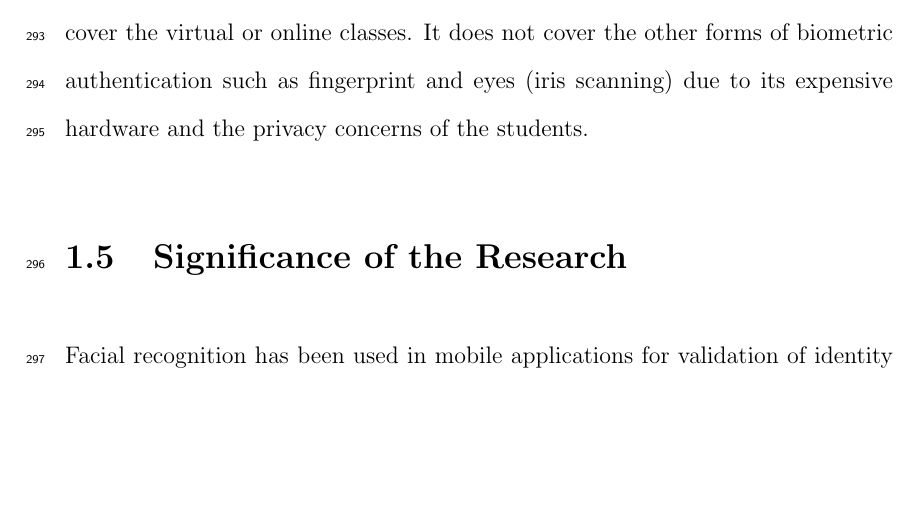
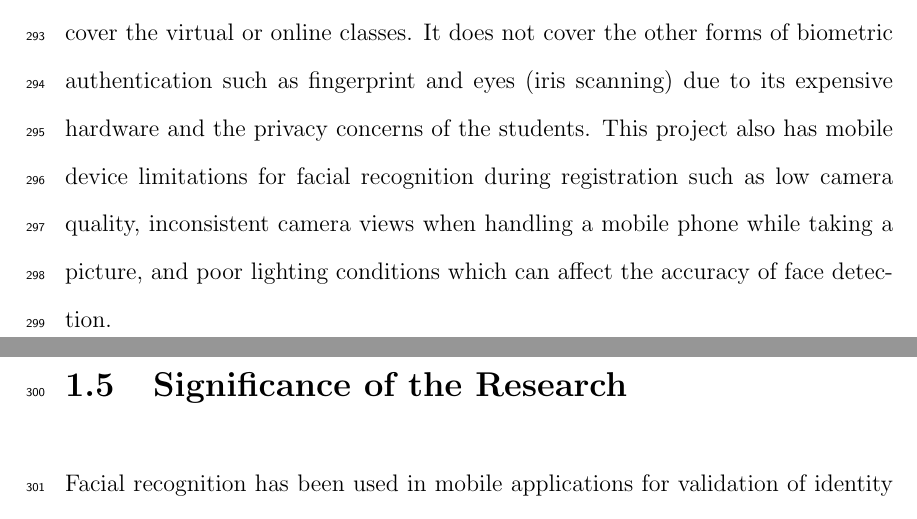
Before and after one commit to HelloCigar/UP-Tap, a LaTeX thesis (paper/SP_Final_template/SP-name.tex, which reads paper/SP_Final_template/chapter_1.tex): part of page 21 of 74 before the commit and two parts of pages 21 and 22 of 74 after it, the two joined at a grey line, cut so that both start at the same text, the shorter picture padded with empty space. Compiled offline with pdfLaTeX.

Commit message:
Include in the paper the limitations of the mobile phone

```diff
--- a/paper/SP_Final_template/chapter_1.tex
+++ b/paper/SP_Final_template/chapter_1.tex
@@ -58,7 +58,7 @@ Specifically, this study aims to:
 
 The focus of this project is to create an attendance system that uses RFID together with facial technology. This project takes real time attendance by scanning the student's RFID and verify the student's identity using facial technology. It also focuses on the User Experience part where students can take their attendance as quickly as possible by aligning their faces while they scan their RFIDs. In that way this approach enhances the overall efficiency and accuracy of taking attendance in the university.
 
-This project does not involve the training of face recognition models, as there are high-performance, pretrained models readily available. Instead, it utilizes these existing face recognition models for the development of an effective attendance tracking system. This project is limited to only face-to-face classes and does not cover the virtual or online classes. It does not cover the other forms of biometric authentication such as fingerprint and eyes (iris scanning) due to its expensive hardware and the privacy concerns of the students.
+This project does not involve the training of face recognition models, as there are high-performance, pretrained models readily available. Instead, it utilizes these existing face recognition models for the development of an effective attendance tracking system. This project is limited to only face-to-face classes and does not cover the virtual or online classes. It does not cover the other forms of biometric authentication such as fingerprint and eyes (iris scanning) due to its expensive hardware and the privacy concerns of the students. This project also has mobile device limitations for facial recognition during registration such as low camera quality, inconsistent camera views when handling a mobile phone while taking a picture, and poor lighting conditions which can affect the accuracy of face detection.
 
 \section{Significance of the Research}
 \label{sec:significance}
```
